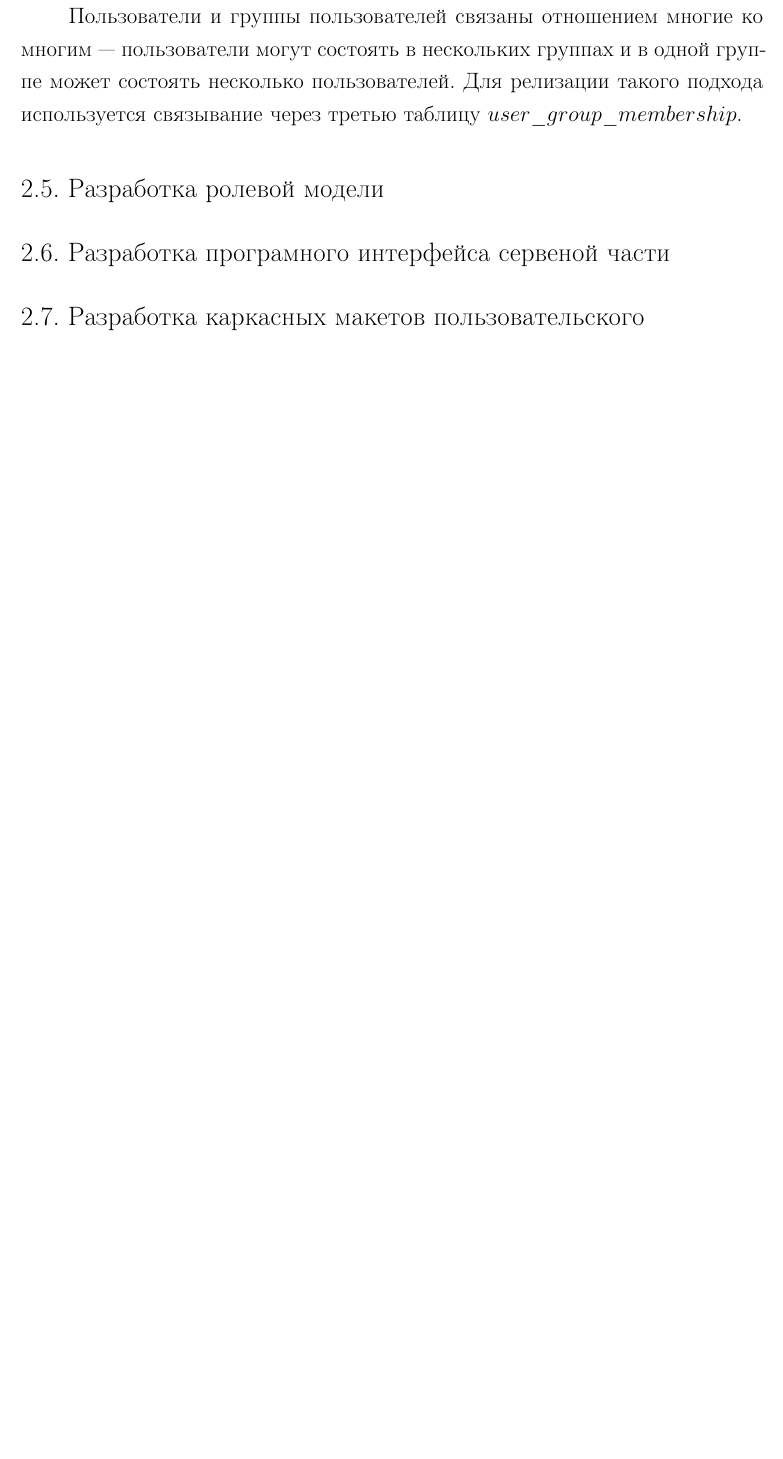
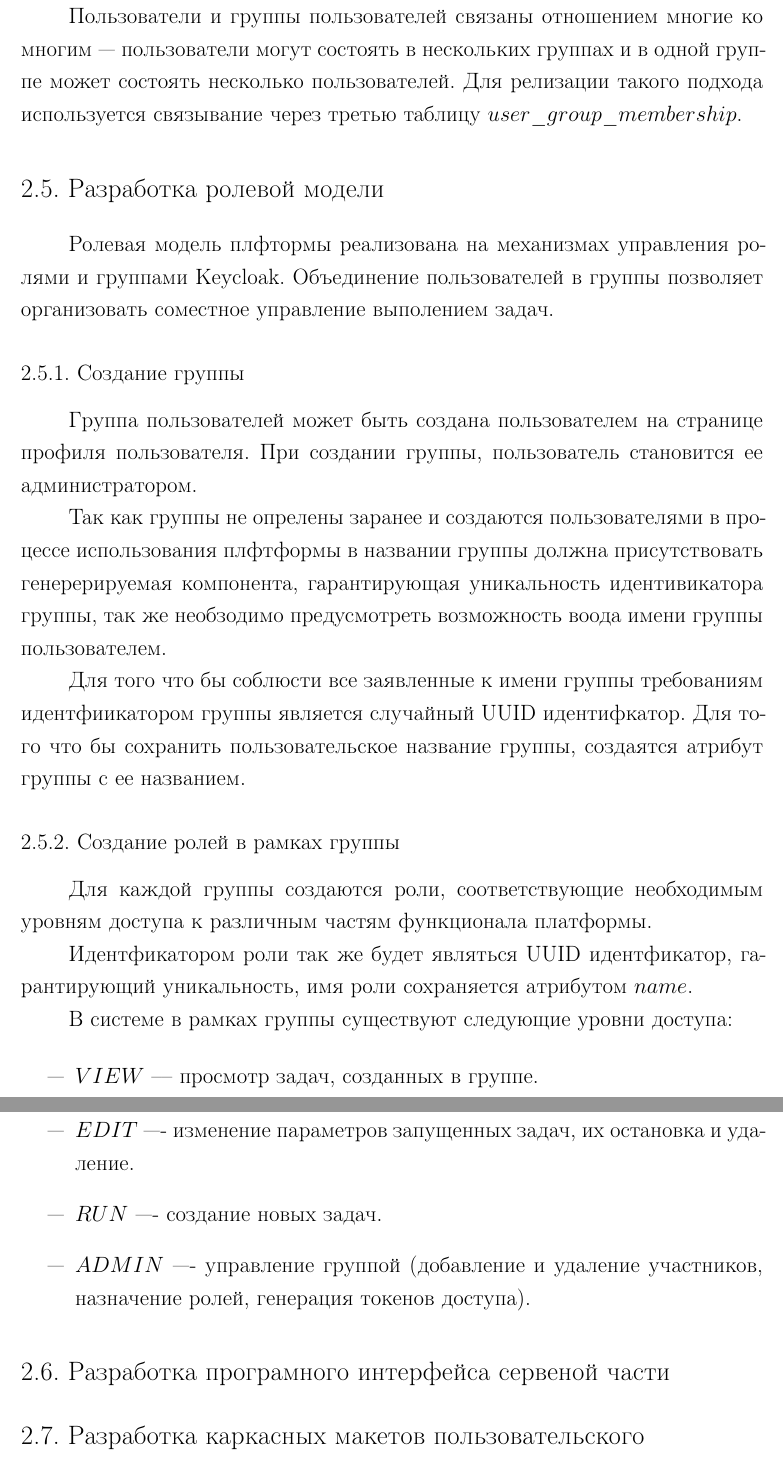
Before and after one commit to FunckingCat/C0d3r, a LaTeX document (docs/dimploma.tex, which reads docs/chapters/chapter_2.tex): part of page 36 of 43 before the commit and two parts of pages 36 and 37 of 44 after it, the two joined at a grey line, cut so that both start at the same text, the shorter picture padded with empty space. Compiled offline with pdfLaTeX.

Commit message:
DOCS: Role model 2 chapter WIP

```diff
--- a/docs/chapters/chapter_2.tex
+++ b/docs/chapters/chapter_2.tex
@@ -390,6 +390,31 @@ DaisyUI является самой большой и популярной би
 
 \section{Разработка ролевой модели}
 
+Ролевая модель плфтормы реализована на механизмах управления ролями и группами Keycloak. Объединение пользователей в группы позволяет организовать соместное управление выполением задач.
+
+\subsection{Создание группы}
+
+Группа пользователей может быть создана пользователем на странице профиля пользователя. При создании группы, пользователь становится ее администратором.
+
+Так как группы не опрелены заранее и создаются пользователями в процессе использования плфтформы в названии группы должна присутствовать генерерируемая компонента, гарантирующая уникальность идентивикатора группы, так же необзодимо предусмотреть возможность воода имени группы пользователем.
+
+Для того что бы соблюсти все заявленные к имени группы требованиям идентфиикатором группы является случайный UUID идентифкатор. Для того что бы сохранить пользовательское название группы, создаятся атрибут группы с ее названием.
+
+\subsection{Создание ролей в рамках группы}
+
+Для каждой группы создаются роли, соответствующие необходимым уровням доступа к различным частям функционала платформы.
+
+Идентфикатором роли так же будет являться UUID идентфикатор, гарантирующий уникальность, имя роли сохраняется атрибутом $name$.
+
+В системе в рамках группы существуют следующие уровни доступа:
+
+\begin{itemize}
+  \item[---]$VIEW$ --– просмотр задач, созданных в группе.
+  \item[---]$EDIT$ –-- изменение параметров запущенных задач, их остановка и удаление.
+  \item[---]$RUN$ –-- создание новых задач.
+  \item[---]$ADMIN$ –-- управление группой (добавление и удаление участников, назначение ролей, генерация токенов доступа).
+\end{itemize}
+
 \section{Разработка програмного интерфейса сервеной чаcти}
 
 \section{Разработка каркасных макетов пользовательского итерфейса}
```
